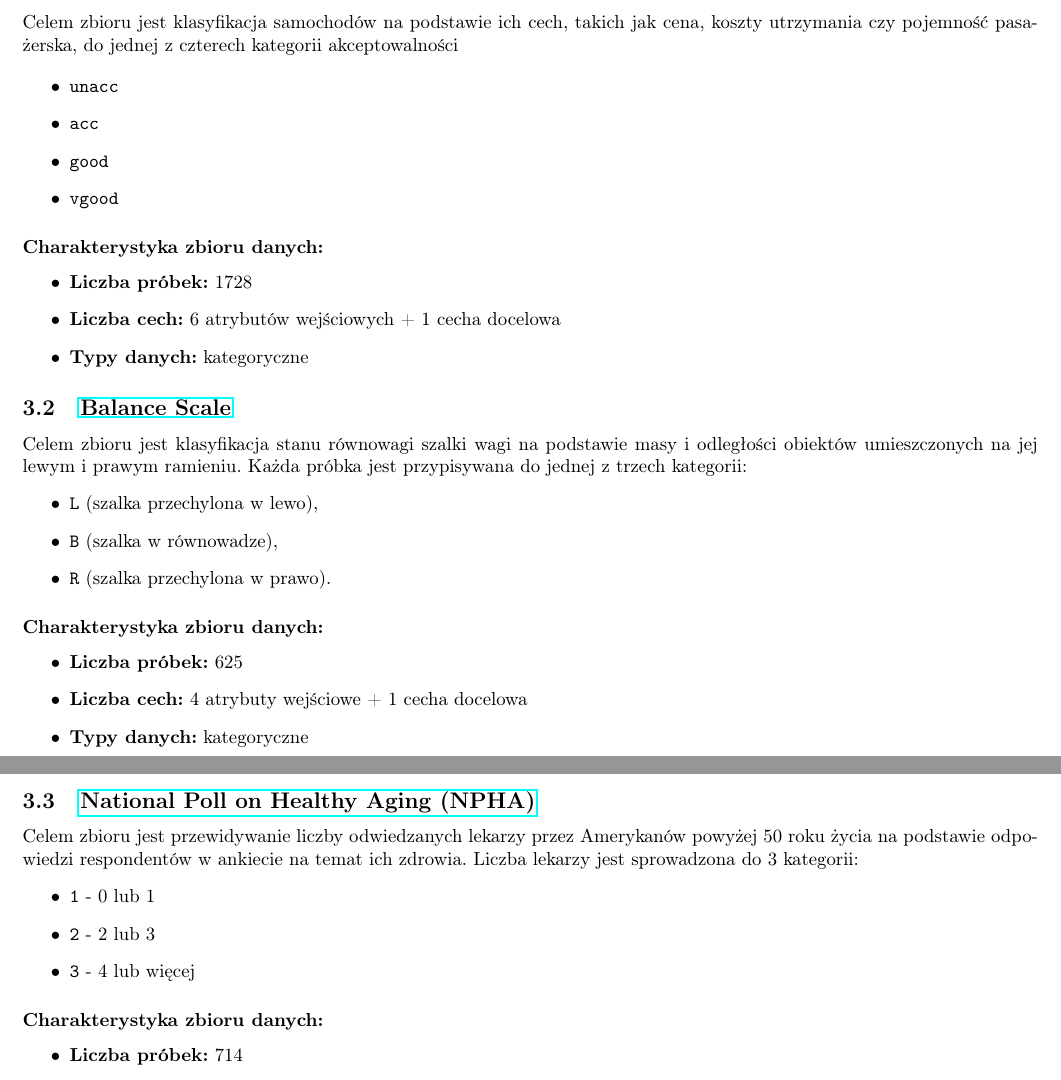
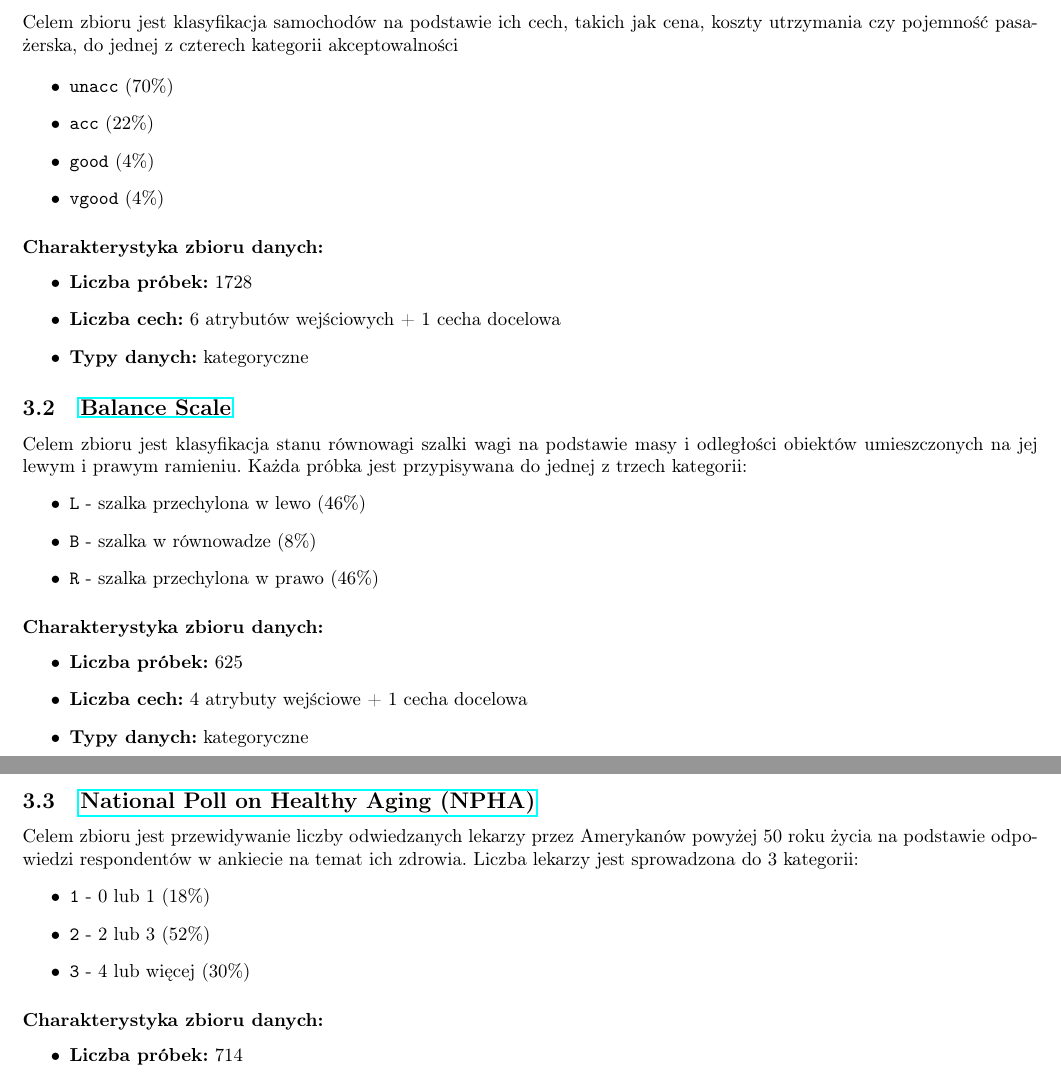
Before and after one commit to mGarbowski/uma-projekt, a LaTeX document (docs/report.tex): two parts of pages 2 and 3 of 5, joined at a grey line, cut so that both start at the same text. Compiled offline with pdfLaTeX.

Commit message:
add class distribution to dataset descriptions

```diff
--- a/docs/report.tex
+++ b/docs/report.tex
@@ -120,10 +120,10 @@ dla każdej klasy obliczamy sumę pewności głosów \textit{za} i dopełnienia
 Celem zbioru jest klasyfikacja samochodów na podstawie ich cech, takich jak cena, koszty utrzymania czy pojemność pasażerska, do jednej z czterech kategorii akceptowalności
 
 \begin{itemize}
-    \item \texttt{unacc}
-    \item \texttt{acc}
-    \item \texttt{good}
-    \item \texttt{vgood}
+    \item \texttt{unacc} (70\%)
+    \item \texttt{acc} (22\%)
+    \item \texttt{good} (4\%)
+    \item \texttt{vgood} (4\%)
 \end{itemize}
 
 \subsubsection*{Charakterystyka zbioru danych:}
@@ -137,9 +137,9 @@ Celem zbioru jest klasyfikacja samochodów na podstawie ich cech, takich jak cen
 
 Celem zbioru jest klasyfikacja stanu równowagi szalki wagi na podstawie masy i odległości obiektów umieszczonych na jej lewym i prawym ramieniu. Każda próbka jest przypisywana do jednej z trzech kategorii:
 \begin{itemize}
-    \item \texttt{L} (szalka przechylona w lewo),
-    \item \texttt{B} (szalka w równowadze),
-    \item \texttt{R} (szalka przechylona w prawo).
+    \item \texttt{L} - szalka przechylona w lewo (46\%)
+    \item \texttt{B} - szalka w równowadze (8\%)
+    \item \texttt{R} - szalka przechylona w prawo (46\%)
 \end{itemize}
 
 \subsubsection*{Charakterystyka zbioru danych:}
@@ -154,9 +154,9 @@ Celem zbioru jest klasyfikacja stanu równowagi szalki wagi na podstawie masy i
 
 Celem zbioru jest przewidywanie liczby odwiedzanych lekarzy przez Amerykanów powyżej 50 roku życia na podstawie odpowiedzi respondentów w ankiecie na temat ich zdrowia. Liczba lekarzy jest sprowadzona do 3 kategorii:
 \begin{itemize}
-    \item \texttt{1} - 0 lub 1
-    \item \texttt{2} - 2 lub 3
-    \item \texttt{3} - 4 lub więcej
+    \item \texttt{1} - 0 lub 1 (18\%)
+    \item \texttt{2} - 2 lub 3 (52\%)
+    \item \texttt{3} - 4 lub więcej (30\%)
 \end{itemize}
 
 \subsubsection*{Charakterystyka zbioru danych:}
```
